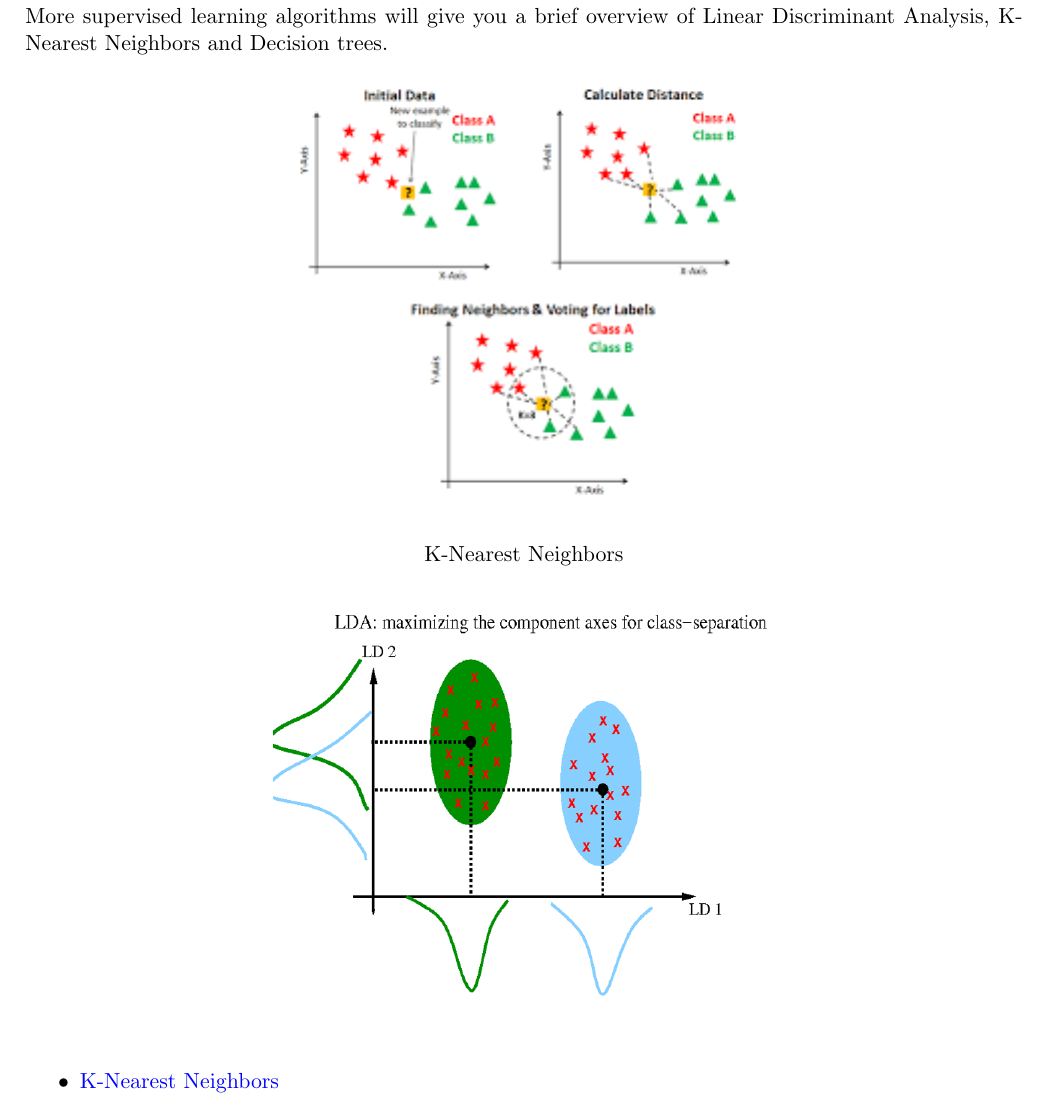
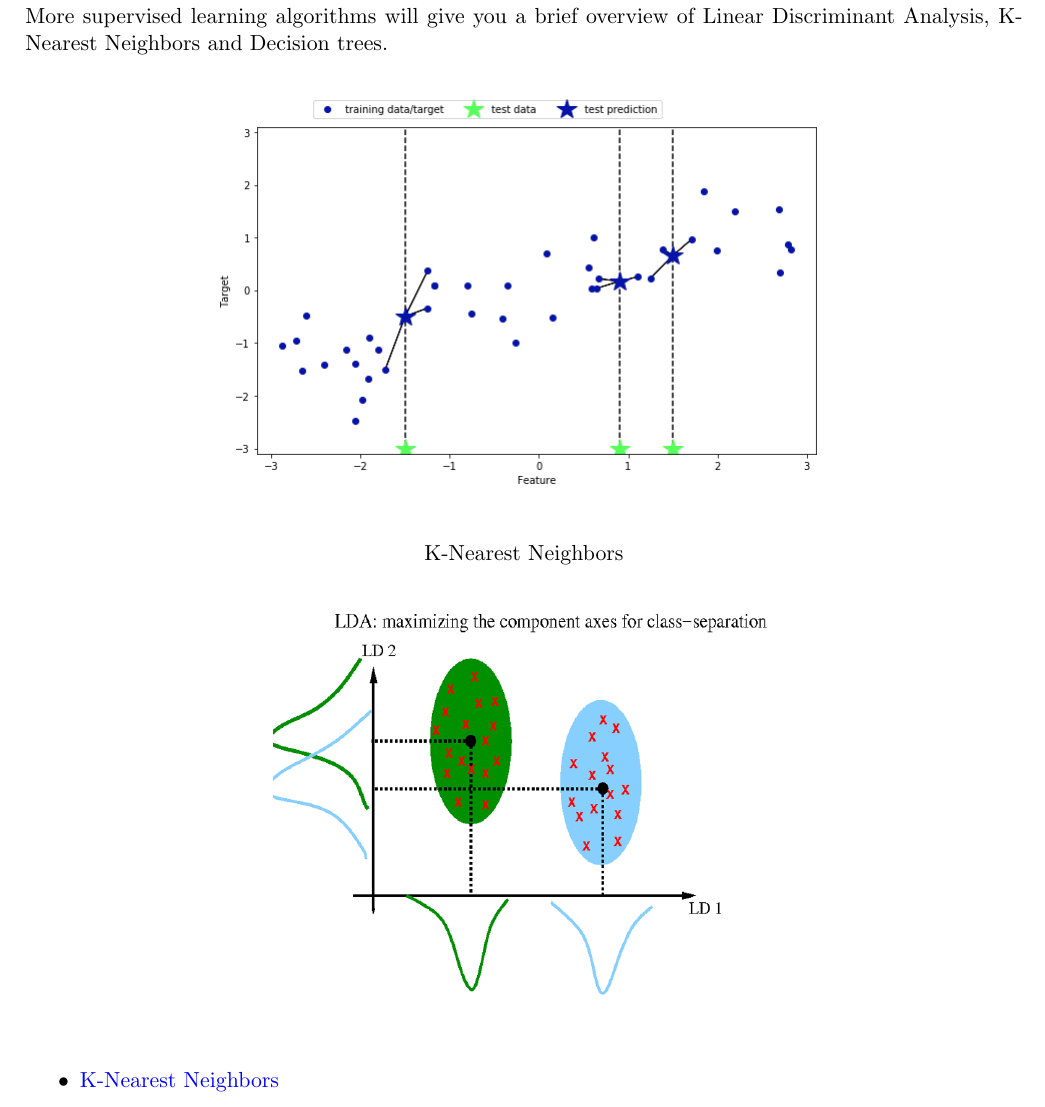
Before and after one commit to shuaibw/GyanJamStuffs, a LaTeX document (overview.tex): part of page 5 of 5, cut so that both start at the same text. Compiled offline with pdfLaTeX.

Commit message:
updated knn

```diff
--- a/overview.tex
+++ b/overview.tex
@@ -121,7 +121,7 @@ Further optimizing the learning algorithms by using multiple features can be use
 More supervised learning algorithms will give you a brief overview of Linear Discriminant Analysis, K-Nearest Neighbors and Decision trees.
 \begin{figure}[h!]
 \begin{center}
-\includegraphics[scale=1]{img/knn.png}
+\includegraphics[scale=.5]{img/knn2.png}
 \end{center}
 {\caption*{K-Nearest Neighbors}}
 \begin{center}
```
Also changed, not shown: img/knn2.png (added), overview.pdf.
